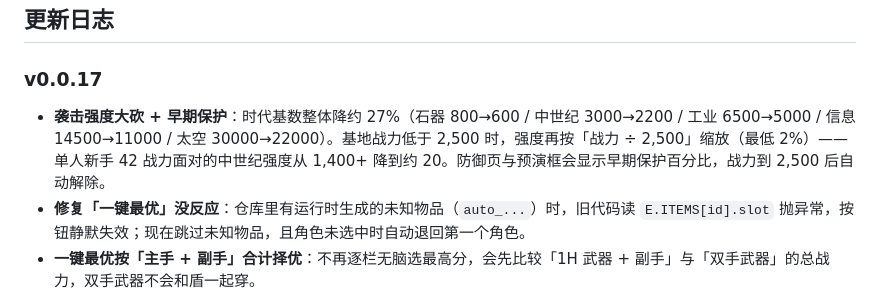
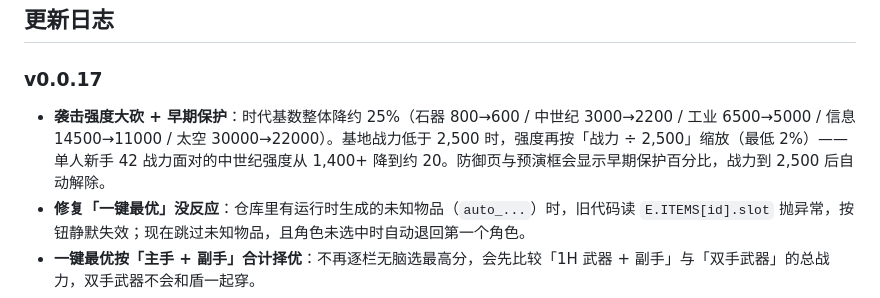
Before and after one commit to BInBilibili/era-idle, a Markdown page: README.md, the part around the change. Rendered like a GitHub page.

```diff
--- a/README.md
+++ b/README.md
@@ -76,7 +76,7 @@ node tools/test.js
 ## 更新日志
 
 ### v0.0.17
-- **袭击强度大砍 + 早期保护**：时代基数整体降约 27%（石器 800→600 / 中世纪 3000→2200 / 工业 6500→5000 / 信息 14500→11000 / 太空 30000→22000）。基地战力低于 2,500 时，强度再按「战力 ÷ 2,500」缩放（最低 2%）—— 单人新手 42 战力面对的中世纪强度从 1,400+ 降到约 20。防御页与预演框会显示早期保护百分比，战力到 2,500 后自动解除。
+- **袭击强度大砍 + 早期保护**：时代基数整体降约 25%（石器 800→600 / 中世纪 3000→2200 / 工业 6500→5000 / 信息 14500→11000 / 太空 30000→22000）。基地战力低于 2,500 时，强度再按「战力 ÷ 2,500」缩放（最低 2%）—— 单人新手 42 战力面对的中世纪强度从 1,400+ 降到约 20。防御页与预演框会显示早期保护百分比，战力到 2,500 后自动解除。
 - **修复「一键最优」没反应**：仓库里有运行时生成的未知物品（`auto_...`）时，旧代码读 `E.ITEMS[id].slot` 抛异常，按钮静默失效；现在跳过未知物品，且角色未选中时自动退回第一个角色。
 - **一键最优按「主手 + 副手」合计择优**：不再逐栏无脑选最高分，会先比较「1H 武器 + 副手」与「双手武器」的总战力，双手武器不会和盾一起穿。
 - **双手武器与副手联动**：装备双手武器自动把副手退回仓库；装备副手会把双手武器退回仓库并提示。角色页副手槽**半透明显示双手武器**（虚线边），点击仍可换副手。旧存档同时戴双手武器 + 副手的，读档时自动把副手退回仓库。
```
Also changed, not shown: design/被动.md (+2 -2 lines).
